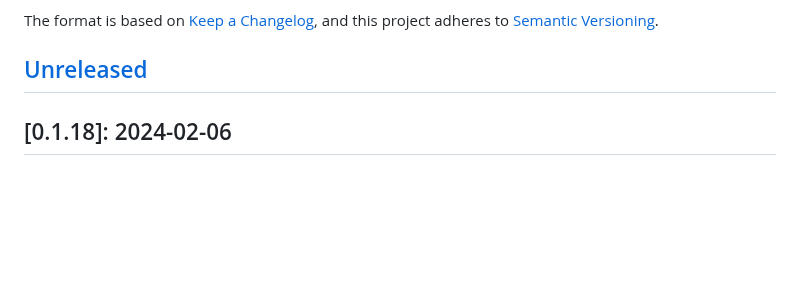
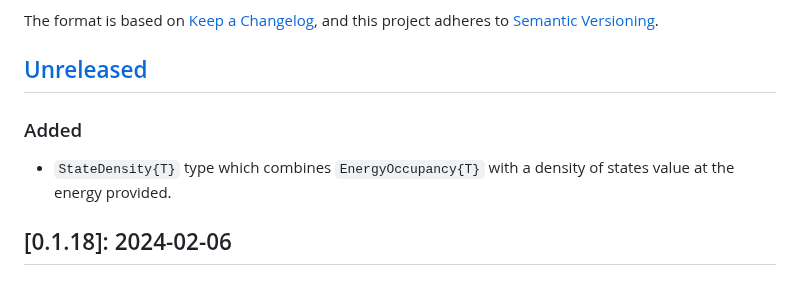
Before and after one commit to brainandforce/Electrum.jl, a Markdown page: CHANGELOG.md, the part around the change. GitHub-like rendering; blank space fills up the shorter version.

Commit message:
Updated changelog with `StateDensity{T}` type

```diff
--- a/CHANGELOG.md
+++ b/CHANGELOG.md
@@ -6,6 +6,10 @@ The format is based on [Keep a Changelog](https://keepachangelog.com/en/1.0.0/),
 adheres to [Semantic Versioning](https://semver.org/spec/v2.0.0.html).
 
 ## [Unreleased]
+
+### Added
+  - `StateDensity{T}` type which combines `EnergyOccupancy{T}` with a density of states value at the
+energy provided.
 
 ## [0.1.18]: 2024-02-06
 
```
